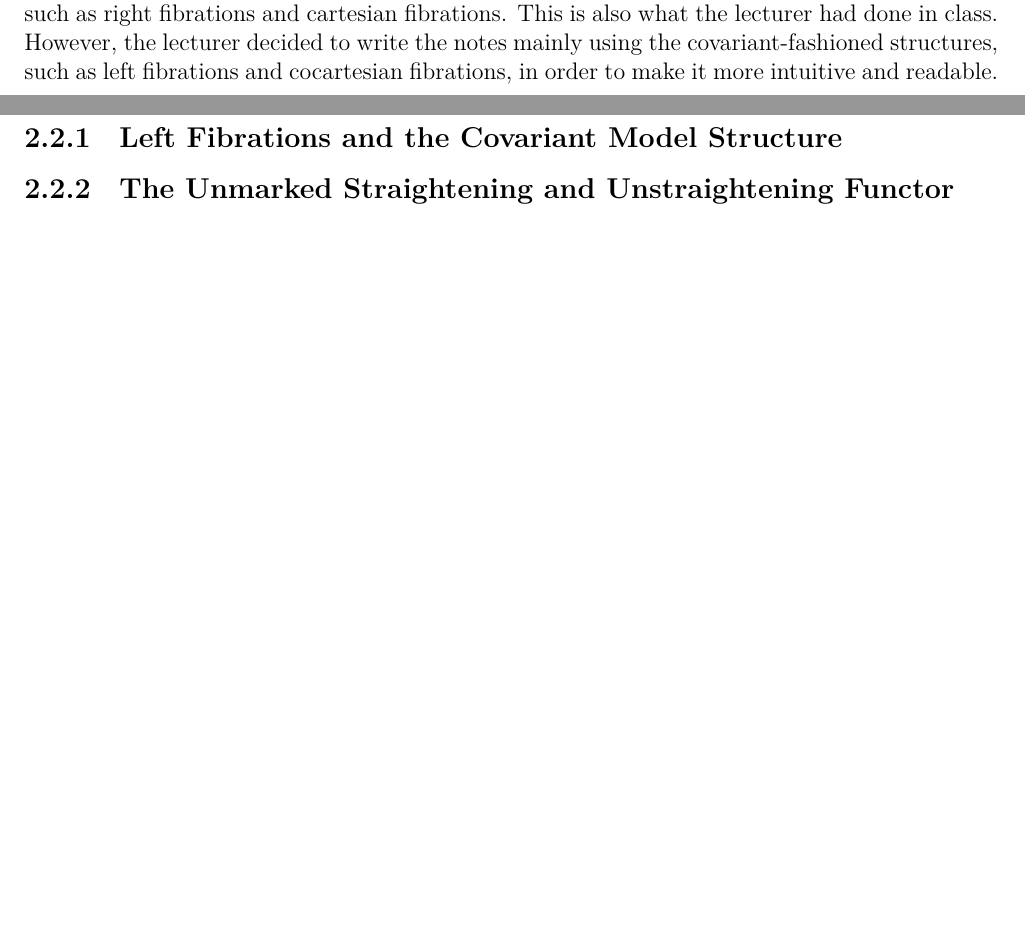
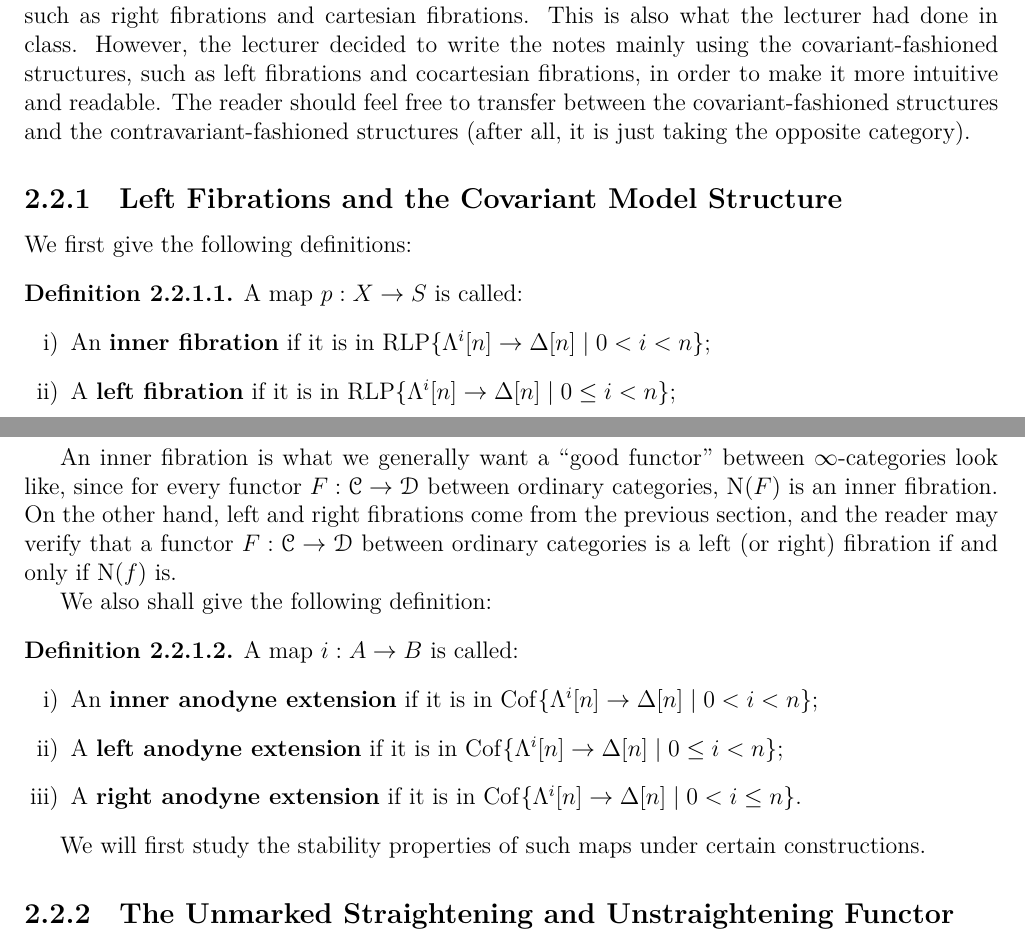
Before and after one commit to Frank990919/Homotopy-Theory, a LaTeX thesis (main.tex, which reads 2.2.0.tex, 2.2.1.tex): two parts of pages 73 and 74 of 74, joined at a grey line, cut so that both start at the same text, the shorter picture padded with empty space. Compiled offline with XeLaTeX.

Commit message:
Fixed 2.2.0, updated 2.2.1

```diff
--- a/2.2.0.tex
+++ b/2.2.0.tex
@@ -75,5 +75,6 @@ In the last four subsections, we will be more general and discuss the Grothendie
     In Lurie's book, he mainly considered the contravariant-fashioned structures, such as right fibrations and cartesian fibrations.
     This is also what the lecturer had done in class. However, the lecturer decided to write the notes mainly using
     the covariant-fashioned structures, such as left fibrations and cocartesian fibrations, in order to make it more intuitive
-    and readable.
+    and readable. The reader should feel free to transfer between the covariant-fashioned structures and
+    the contravariant-fashioned structures (after all, it is just taking the opposite category).
 }
--- a/2.2.1.tex
+++ b/2.2.1.tex
@@ -1 +1,30 @@
 \label{secg}
+
+We first give the following definitions:
+
+\defn{
+    A map $p:X\to S$ is called:
+    \begin{enumerate}[i)]
+        \item An \term{inner fibration} if it is in $\RLP\{\l^i[n]\to\d[n]\mid 0<i<n\}$;
+        \item A \term{left fibration} if it is in $\RLP\{\l^i[n]\to\d[n]\mid 0\le i<n\}$;
+        \item A \term{right fibration} if it is in $\RLP\{\l^i[n]\to\d[n]\mid 0<i\le n\}$.
+    \end{enumerate}
+}
+
+An inner fibration is what we generally want a ``good functor'' between $\infty$-categories look like, since for every functor $F:\catC\to\catD$
+between ordinary categories, $\N(F)$ is an inner fibration. On the other hand, left and right fibrations come from the previous section,
+and the reader may verify that a functor $F:\catC\to\catD$ between ordinary categories is a left (or right) fibration if and only if
+$\N(f)$ is.
+
+We also shall give the following definition:
+
+\defn{
+    A map $i:A\to B$ is called:
+    \begin{enumerate}[i)]
+        \item An \term{inner anodyne extension} if it is in $\Cof\{\l^i[n]\to\d[n]\mid 0<i<n\}$;
+        \item A \term{left anodyne extension} if it is in $\Cof\{\l^i[n]\to\d[n]\mid 0\le i<n\}$;
+        \item A \term{right anodyne extension} if it is in $\Cof\{\l^i[n]\to\d[n]\mid 0<i\le n\}$.
+    \end{enumerate}
+}
+
+We will first study the stability properties of such maps under certain constructions.
```
Also changed, not shown: main.pdf.
